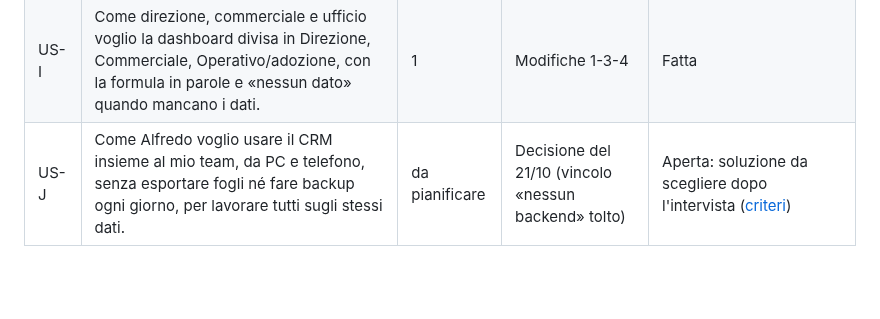
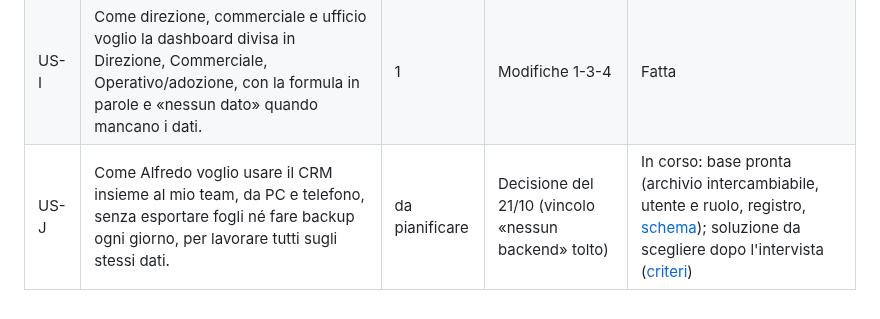
Before and after one commit to nickchirico72-jpg/Claude-skill, a Markdown page: docs/backlog.md, the part around the change. Rendered like a GitHub page; blank space fills up the shorter version.

```diff
--- a/docs/backlog.md
+++ b/docs/backlog.md
@@ -14,4 +14,4 @@ Ogni PASSAGGIO dal progetto di analisi (docs/passaggi/) diventa una o più user
 | US-G | Come ufficio commerciale voglio annotare per ogni richiesta canale e date (richiesta, annotazione, prima risposta, offerta) e scambiarle in CSV a 7 colonne, per misurare tempi e canali. | 1 | [Modifiche 1-3-4](passaggi/2026-10-20-modifiche-1-3-4.md) | Fatta |
 | US-H | Come commerciale voglio segnare una trattativa «Da ricontattare» con una data e un preventivo da mq e frequenza, per non perdere i clienti che chiedono di essere richiamati. | 1 | Modifiche 1-3-4 | Fatta |
 | US-I | Come direzione, commerciale e ufficio voglio la dashboard divisa in Direzione, Commerciale, Operativo/adozione, con la formula in parole e «nessun dato» quando mancano i dati. | 1 | Modifiche 1-3-4 | Fatta |
-| US-J | Come Alfredo voglio usare il CRM insieme al mio team, da PC e telefono, senza esportare fogli né fare backup ogni giorno, per lavorare tutti sugli stessi dati. | da pianificare | Decisione del 21/10 (vincolo «nessun backend» tolto) | Aperta: soluzione da scegliere dopo l'intervista ([criteri](archivio-condiviso.md)) |
+| US-J | Come Alfredo voglio usare il CRM insieme al mio team, da PC e telefono, senza esportare fogli né fare backup ogni giorno, per lavorare tutti sugli stessi dati. | da pianificare | Decisione del 21/10 (vincolo «nessun backend» tolto) | In corso: base pronta (archivio intercambiabile, utente e ruolo, registro, [schema](schema-archivio.md)); soluzione da scegliere dopo l'intervista ([criteri](archivio-condiviso.md)) |
```
Also changed, not shown: CLAUDE.md (+2 -2 lines), README.md (+1 -0 lines), docs/schema-archivio.md (added, +35 -0 lines), docs/screenshot/indicatori-altri-desktop.png, docs/screenshot/indicatori-commerciale-desktop.png, docs/screenshot/indicatori-operativo-desktop.png, 7 other files.
